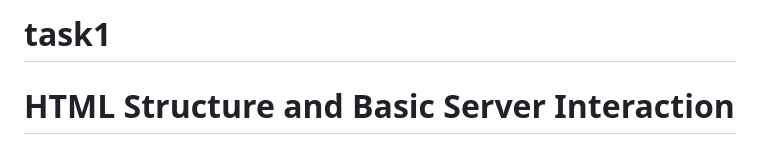
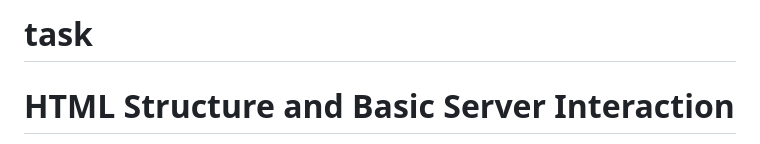
Before and after one commit to radhikachary321/COGNIFY, a Markdown page: README.md, the part around the change. Rendered like a GitHub page.

```diff
--- a/README.md
+++ b/README.md
@@ -1,4 +1,4 @@
-# task1
+# task
 # HTML Structure and Basic Server Interaction
 This project introduces the concept of server-side rendering and basic form submissions using Node.js and Express.
 # Objective
```
